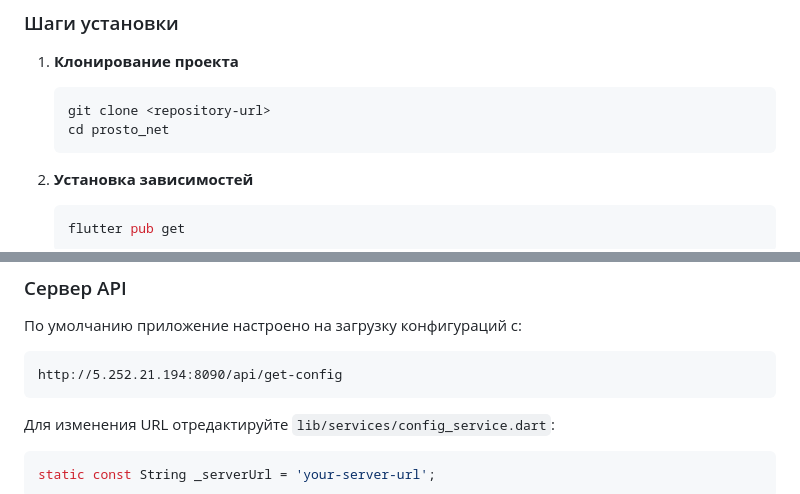
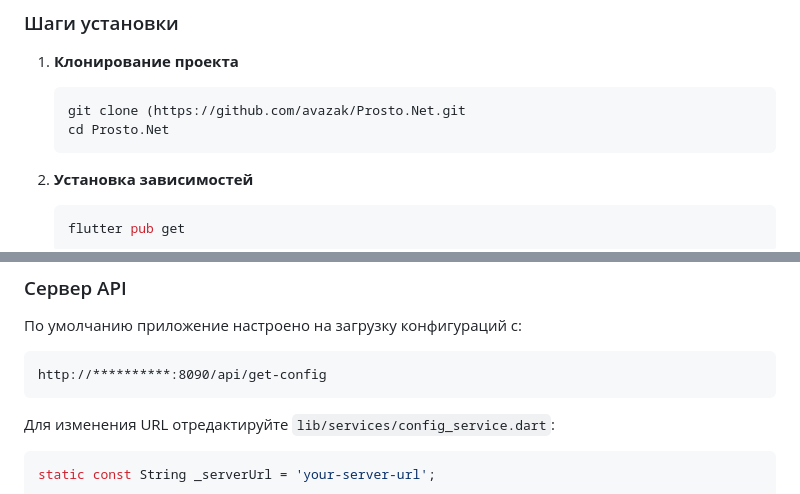
Before and after one commit to avazak/Prosto.Net, a Markdown page: README.md, 2 parts joined by grey strips. Drawn GitHub-style.

````diff
--- a/README.md
+++ b/README.md
@@ -82,8 +82,8 @@ prosto_net/
 
 1. **Клонирование проекта**
    ```bash
-   git clone <repository-url>
-   cd prosto_net
+   git clone (https://github.com/avazak/Prosto.Net.git
+   cd Prosto.Net
    ```
 
 2. **Установка зависимостей**
@@ -109,7 +109,7 @@ flutter build apk --release
 ### Сервер API
 По умолчанию приложение настроено на загрузку конфигураций с:
 ```
-http://5.252.21.194:8090/api/get-config
+http://**********:8090/api/get-config
 ```
 
 Для изменения URL отредактируйте `lib/services/config_service.dart`:
````
